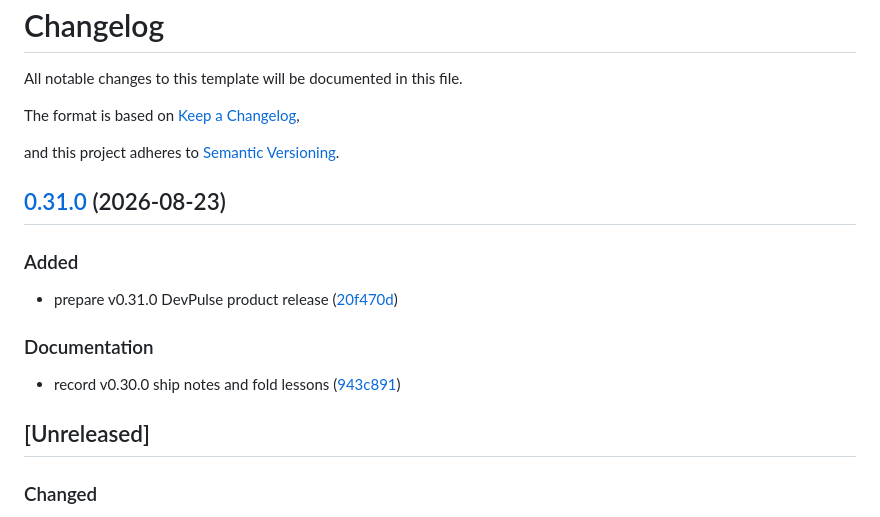
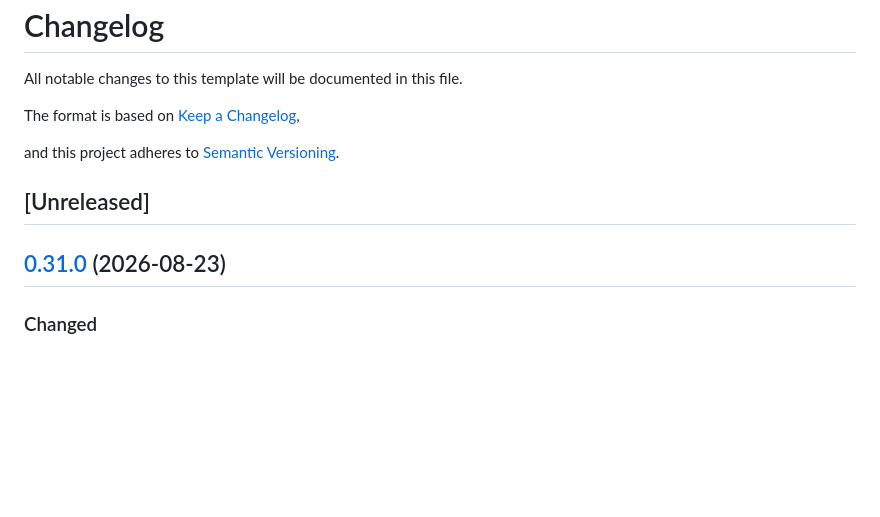
Before and after one commit to edwardlthompson/DevPulse, a Markdown page: CHANGELOG.md, the part around the change. Drawn GitHub-style; blank space fills up the shorter version.

Commit message:
chore: fold product notes into v0.31.0 changelog
Co-authored-by: Cursor <cursoragent@cursor.com>

```diff
--- a/CHANGELOG.md
+++ b/CHANGELOG.md
@@ -6,19 +6,9 @@ The format is based on [Keep a Changelog](https://keepachangelog.com/en/1.1.0/),
 
 and this project adheres to [Semantic Versioning](https://semver.org/spec/v2.0.0.html).
 
+## [Unreleased]
+
 ## [0.31.0](https://github.com/edwardlthompson/DevPulse/compare/v0.30.0...v0.31.0) (2026-08-23)
-
-
-### Added
-
-* prepare v0.31.0 DevPulse product release ([20f470d](https://github.com/edwardlthompson/DevPulse/commit/20f470d9772c0adf7c00122fca0349dc975fe012))
-
-
-### Documentation
-
-* record v0.30.0 ship notes and fold lessons ([943c891](https://github.com/edwardlthompson/DevPulse/commit/943c8913747e2a66a334d394ca6c03b000d7df44))
-
-## [Unreleased]
 
 ### Changed
 
```
